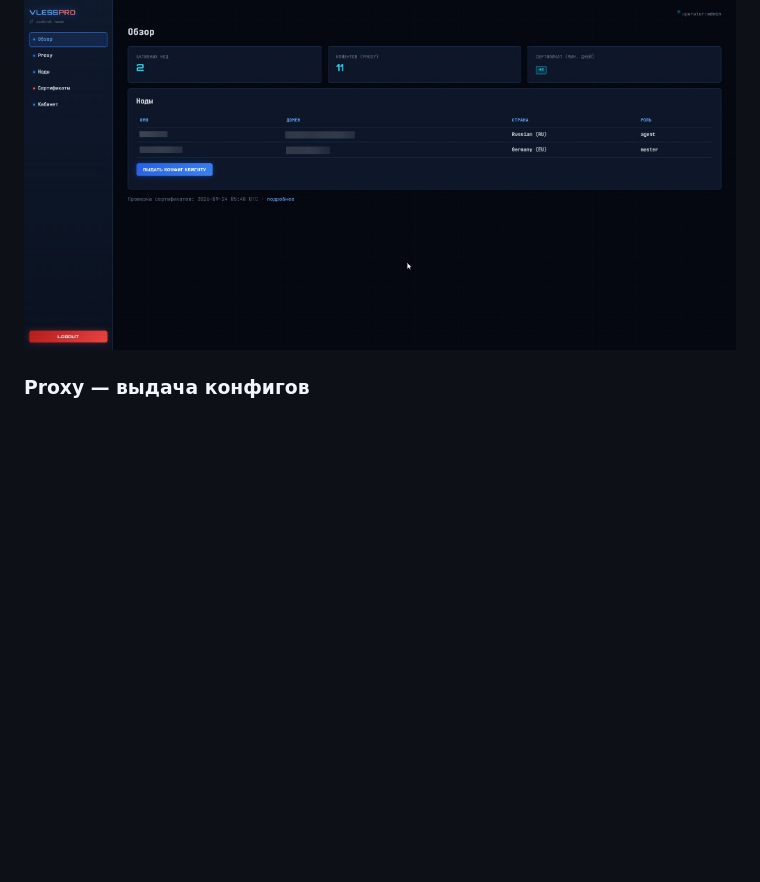
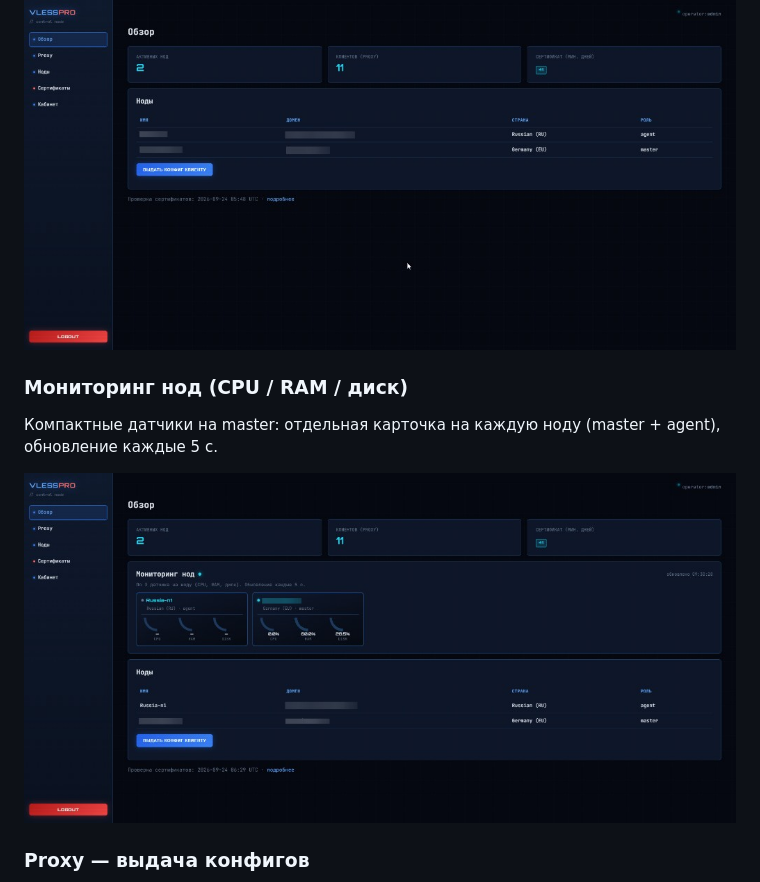
Before and after one commit to sweetpotatohack/vless-manager, a Markdown page: README.md, the part around the change. GitHub-like rendering; blank space fills up the shorter version.

Commit message:
Document node monitoring section in README gallery.
Co-authored-by: Cursor <cursoragent@cursor.com>

```diff
--- a/README.md
+++ b/README.md
@@ -21,6 +21,12 @@
 ### Обзор
 
 ![Обзор панели — ноды и клиенты](docs/screenshots/dashboard.png)
+
+### Мониторинг нод (CPU / RAM / диск)
+
+Компактные датчики на master: отдельная карточка на каждую ноду (master + agent), обновление каждые 5 с.
+
+![Мониторинг нод — датчики на Обзоре](docs/screenshots/node-monitoring.png)
 
 ### Proxy — выдача конфигов
 
```
